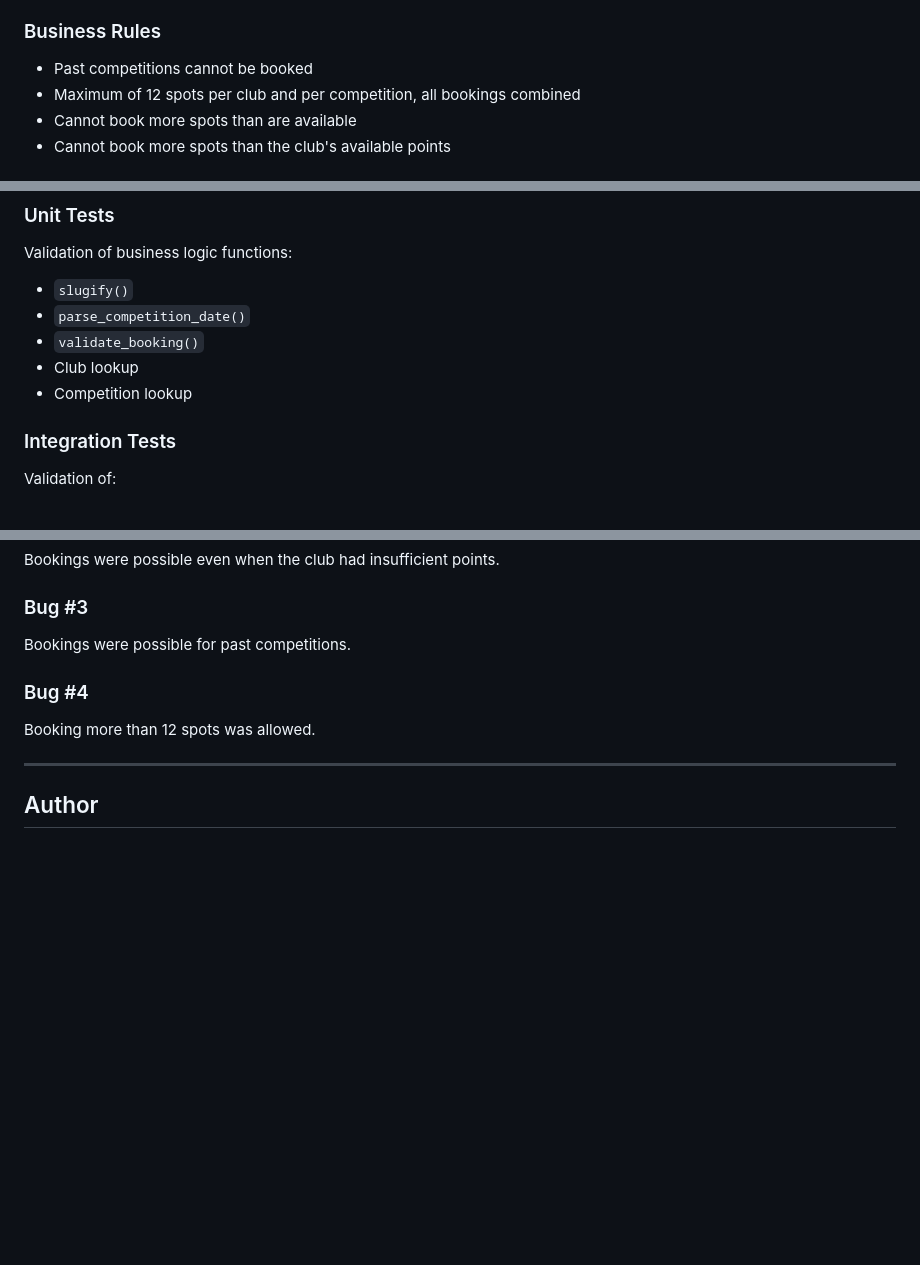
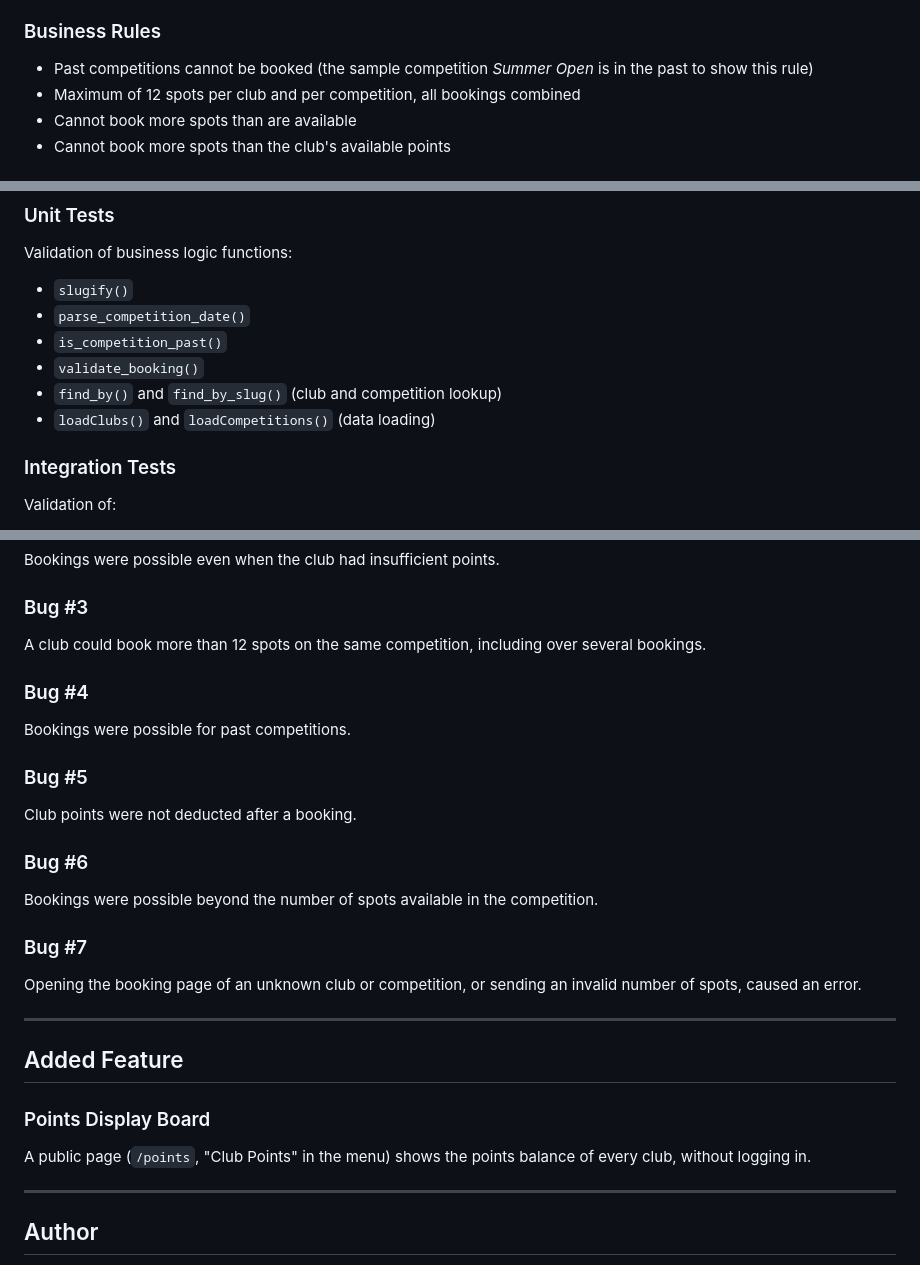
Before and after one commit to mouquettom/gudlft-booking, a Markdown page: README.md, 3 parts joined by grey strips. GitHub-like rendering; blank space fills up the shorter version.

Commit message:
Mise en cohérence du README avec le code
Liste complète des bugs corrigés (points non déduits, dépassement des
places disponibles, crash sur /book et sur un nombre de places
invalide) et section sur le tableau des points. Correction de
l'arborescence (nom du dossier, pytest.ini, .gitignore) et de la liste
des fonctions testées.

```diff
--- a/README.md
+++ b/README.md
@@ -27,7 +27,8 @@ comprehensive testing strategy, and perform performance testing.
 
 ### Business Rules
 
--   Past competitions cannot be booked
+-   Past competitions cannot be booked (the sample competition
+    *Summer Open* is in the past to show this rule)
 -   Maximum of 12 spots per club and per competition, all bookings
     combined
 -   Cannot book more spots than are available
@@ -178,9 +181,10 @@ Validation of business logic functions:
 
 -   `slugify()`
 -   `parse_competition_date()`
+-   `is_competition_past()`
 -   `validate_booking()`
--   Club lookup
--   Competition lookup
+-   `find_by()` and `find_by_slug()` (club and competition lookup)
+-   `loadClubs()` and `loadCompetitions()` (data loading)
 
 ### Integration Tests
 
@@ -253,11 +257,35 @@ Bookings were possible even when the club had insufficient points.
 
 ### Bug #3
 
-Bookings were possible for past competitions.
+A club could book more than 12 spots on the same competition,
+including over several bookings.
 
 ### Bug #4
 
-Booking more than 12 spots was allowed.
+Bookings were possible for past competitions.
+
+### Bug #5
+
+Club points were not deducted after a booking.
+
+### Bug #6
+
+Bookings were possible beyond the number of spots available in the
+competition.
+
+### Bug #7
+
+Opening the booking page of an unknown club or competition, or sending
+an invalid number of spots, caused an error.
+
+------------------------------------------------------------------------
+
+## Added Feature
+
+### Points Display Board
+
+A public page (`/points`, "Club Points" in the menu) shows the points
+balance of every club, without logging in.
 
 ------------------------------------------------------------------------
 
```
Also changed, not shown: other parts of README.md (+3 -1 lines).
